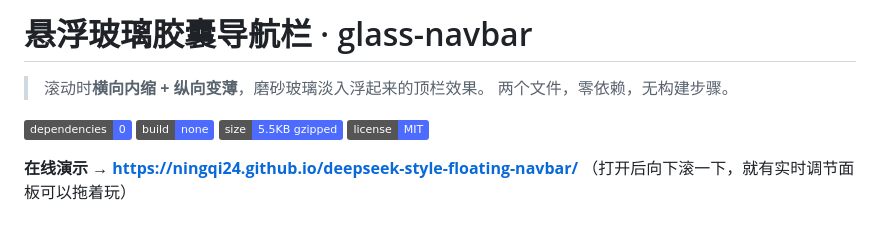
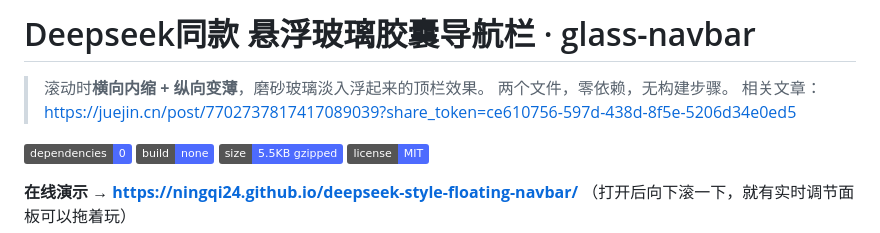
Before and after one commit to ningqi24/deepseek-style-floating-navbar, a Markdown page: README.md, the part around the change. Rendered like a GitHub page; badges without logos.

```diff
--- a/README.md
+++ b/README.md
@@ -1,8 +1,8 @@
-# 悬浮玻璃胶囊导航栏 · glass-navbar
+# Deepseek同款 悬浮玻璃胶囊导航栏 · glass-navbar
 
 > 滚动时**横向内缩 + 纵向变薄**，磨砂玻璃淡入浮起来的顶栏效果。
 > 两个文件，零依赖，无构建步骤。
-
+> 相关文章：https://juejin.cn/post/7702737817417089039?share_token=ce610756-597d-438d-8f5e-5206d34e0ed5
 <p>
   <img alt="零依赖" src="https://img.shields.io/badge/dependencies-0-4d6bfe">
   <img alt="无需构建" src="https://img.shields.io/badge/build-none-4d6bfe">
```
